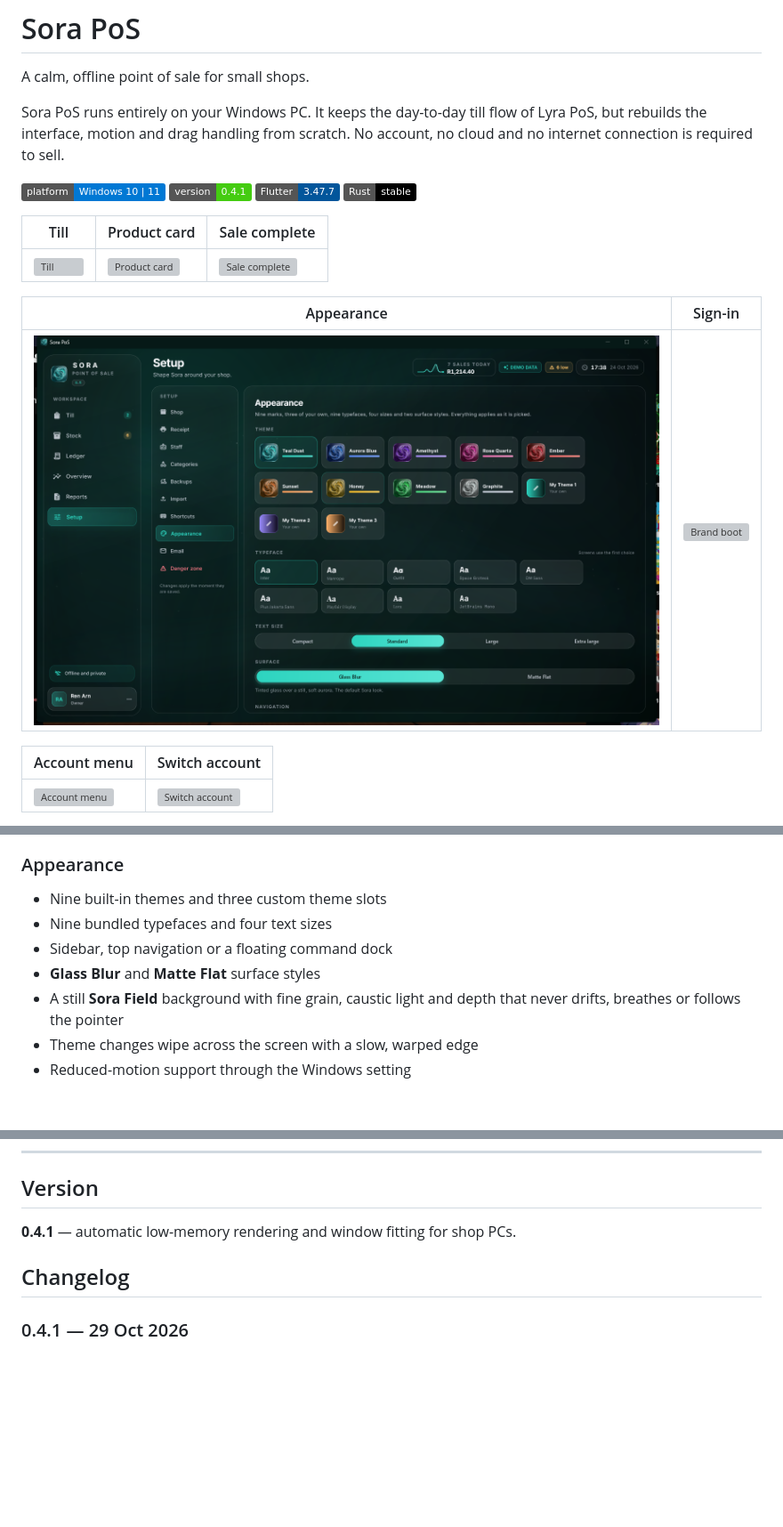
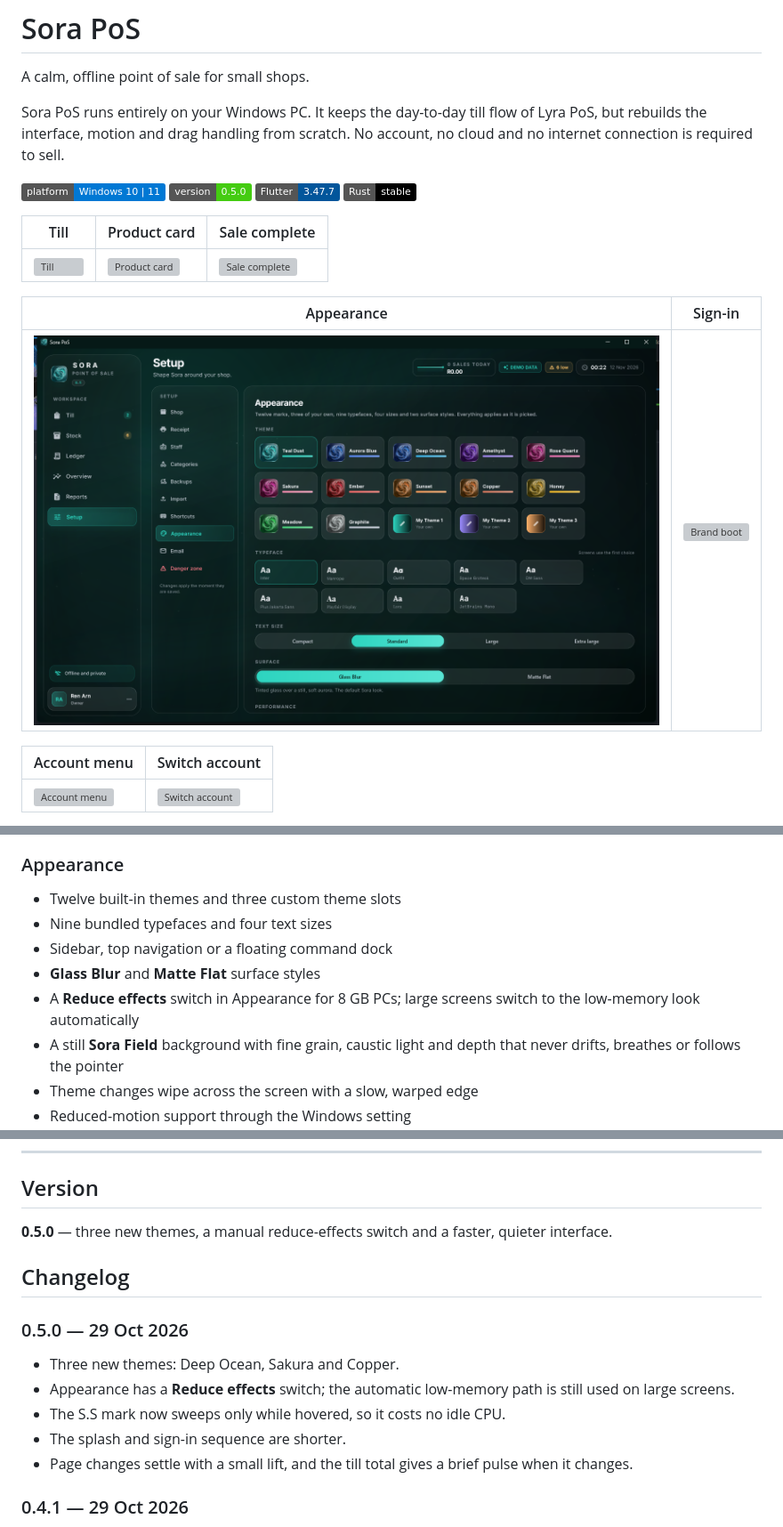
Before and after one commit to shahittoshariear-spec/Sora-PoS, a Markdown page: README.md, 3 parts joined by grey strips. Shown at 89% size. Rendered like a GitHub page; pictures changed too: screenshots/07-appearance.png; badges without logos; blank space fills up the shorter version; grey boxes are pictures that could not be loaded.

```diff
--- a/README.md
+++ b/README.md
@@ -7,7 +7,7 @@ Lyra PoS, but rebuilds the interface, motion and drag handling from scratch. No
 account, no cloud and no internet connection is required to sell.
 
 [![Platform](https://img.shields.io/badge/platform-Windows%2010%20%7C%2011-0078D4)](#requirements)
-[![Version](https://img.shields.io/badge/version-0.4.1-brightgreen)](https://github.com/shahittoshariear-spec/Sora-PoS/releases/tag/v0.4.1)
+[![Version](https://img.shields.io/badge/version-0.5.0-brightgreen)](https://github.com/shahittoshariear-spec/Sora-PoS/releases/tag/v0.5.0)
 [![Flutter](https://img.shields.io/badge/Flutter-3.47.7-02569B)](https://flutter.dev)
 [![Rust](https://img.shields.io/badge/Rust-stable-000000)](https://www.rust-lang.org)
 
@@ -78,10 +78,12 @@ account, no cloud and no internet connection is required to sell.
 
 ### Appearance
 
-- Nine built-in themes and three custom theme slots
+- Twelve built-in themes and three custom theme slots
 - Nine bundled typefaces and four text sizes
 - Sidebar, top navigation or a floating command dock
 - **Glass Blur** and **Matte Flat** surface styles
+- A **Reduce effects** switch in Appearance for 8 GB PCs; large screens switch
+  to the low-memory look automatically
 - A still **Sora Field** background with fine grain, caustic light and depth
   that never drifts, breathes or follows the pointer
 - Theme changes wipe across the screen with a slow, warped edge
@@ -431,9 +433,20 @@ cargo test --manifest-path rust_core/Cargo.toml
 
 ## Version
 
-**0.4.1** — automatic low-memory rendering and window fitting for shop PCs.
+**0.5.0** — three new themes, a manual reduce-effects switch and a faster,
+quieter interface.
 
 ## Changelog
+
+### 0.5.0 — 29 Oct 2026
+
+- Three new themes: Deep Ocean, Sakura and Copper.
+- Appearance has a **Reduce effects** switch; the automatic low-memory path is
+  still used on large screens.
+- The S.S mark now sweeps only while hovered, so it costs no idle CPU.
+- The splash and sign-in sequence are shorter.
+- Page changes settle with a small lift, and the till total gives a brief pulse
+  when it changes.
 
 ### 0.4.1 — 29 Oct 2026
 
```
Also changed, not shown: other parts of README.md (+5 -5 lines), screenshots/goldfish/appearance.png, 10 other files.
